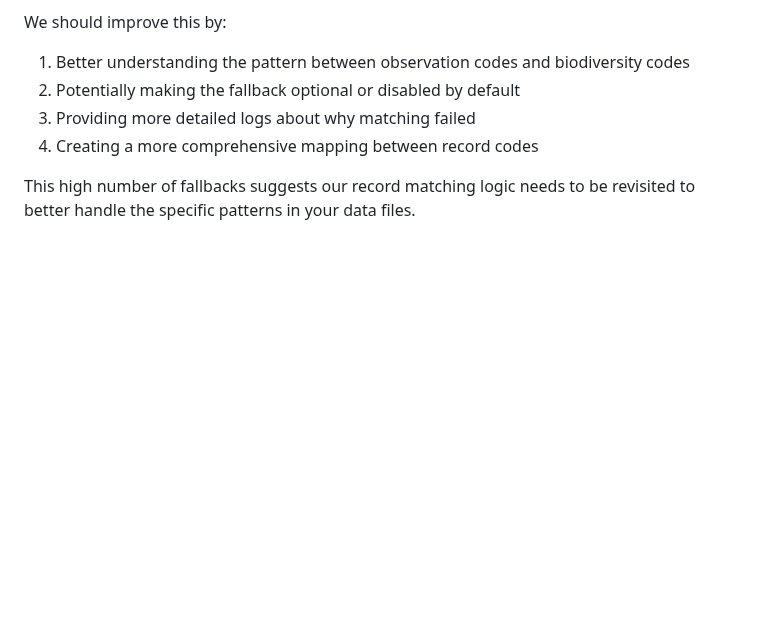
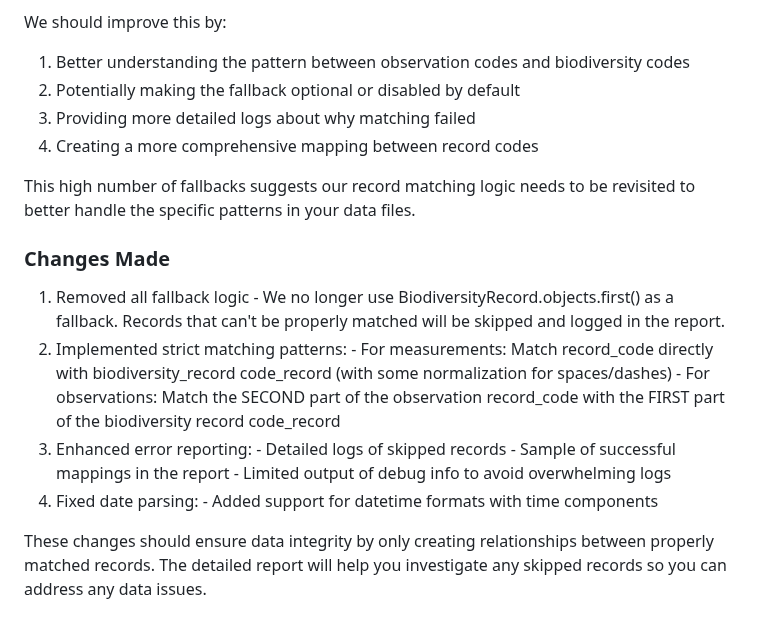
Before and after one commit to juanpac96/GibdetColombiaChapter_UrbanTreeObservatory, a Markdown page: scripts/DATA_IMPORT.md, the part around the change. Rendered like a GitHub page; blank space fills up the shorter version.

Commit message:
feat(import): remove fallback logic and implement strict matching for biodiversity records with enhanced error reporting

```diff
--- a/scripts/DATA_IMPORT.md
+++ b/scripts/DATA_IMPORT.md
@@ -221,3 +221,19 @@ The fallback logic we implemented is causing issues.
   4. Creating a more comprehensive mapping between record codes
 
   This high number of fallbacks suggests our record matching logic needs to be revisited to better handle the specific patterns in your data files.
+
+### Changes Made
+
+  1. Removed all fallback logic - We no longer use BiodiversityRecord.objects.first() as a fallback. Records that can't be properly matched will be skipped and logged in the
+  report.
+  2. Implemented strict matching patterns:
+    - For measurements: Match record_code directly with biodiversity_record code_record (with some normalization for spaces/dashes)
+    - For observations: Match the SECOND part of the observation record_code with the FIRST part of the biodiversity record code_record
+  3. Enhanced error reporting:
+    - Detailed logs of skipped records
+    - Sample of successful mappings in the report
+    - Limited output of debug info to avoid overwhelming logs
+  4. Fixed date parsing:
+    - Added support for datetime formats with time components
+
+  These changes should ensure data integrity by only creating relationships between properly matched records. The detailed report will help you investigate any skipped records so you can address any data issues.
```
